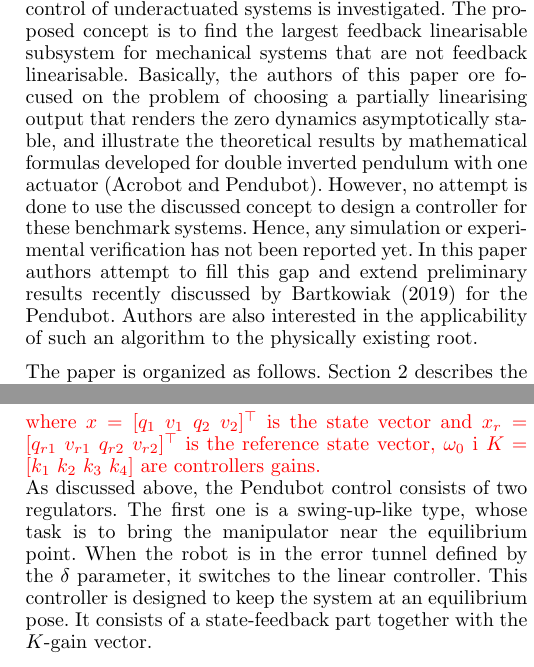
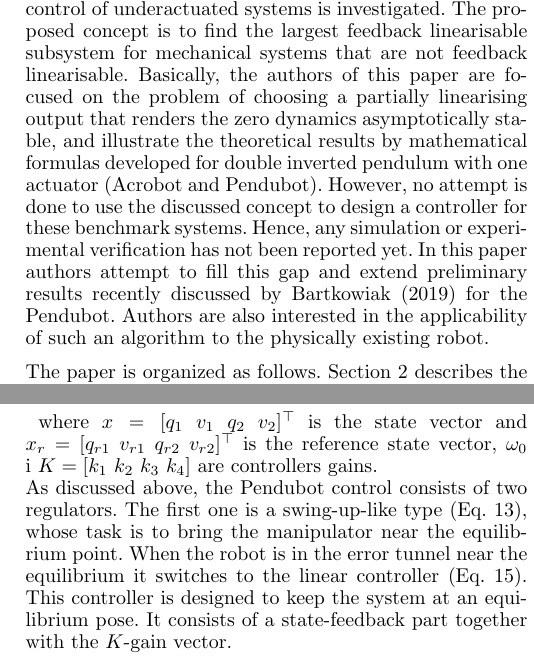
Before and after one commit to ppparulski/IFAC_2020, a LaTeX document (ifacconf.tex): two parts of the columns of pages 1 and 3 of 6, joined at a grey line, cut so that both start at the same text. Compiled offline with pdfLaTeX; the source files are stored in an older character set and shown here as Unicode.

Commit message:
Beta v0.2

```diff
--- a/ifacconf.tex
+++ b/ifacconf.tex
@@ -91,10 +91,10 @@
 %
 Many solutions to the first problem are based on the work of \cite{Spong_partial, xin_swing_new}, the second, is still being developed by many authors.
 
-The control of double inverted pendulum is still an open problem. Recently, in \cite{Respondek_2019} a new insight to control of underactuated systems is investigated. The proposed concept is to find the largest feedback linearisable subsystem for mechanical systems that are not feedback linearisable. Basically, the authors of this paper ore focused on the problem of choosing a partially linearising output that renders the zero dynamics asymptotically stable,
+The control of double inverted pendulum is still an open problem. Recently, in \cite{Respondek_2019} a new insight to control of underactuated systems is investigated. The proposed concept is to find the largest feedback linearisable subsystem for mechanical systems that are not feedback linearisable. Basically, the authors of this paper are focused on the problem of choosing a partially linearising output that renders the zero dynamics asymptotically stable,
 and illustrate the theoretical results by mathematical formulas developed for double inverted pendulum with one actuator (Acrobot and Pendubot). However, no attempt is done  to use the discussed concept to design a controller for these benchmark systems. Hence, any simulation or experimental verification has not been reported yet.
 %
-In this paper authors attempt to fill this gap and extend preliminary results recently discussed by \cite{bartkowiak} for the Pendubot. Authors are also interested in the applicability of such an algorithm to the physically existing root.
+In this paper authors attempt to fill this gap and extend preliminary results recently discussed by \cite{bartkowiak} for the Pendubot. Authors are also interested in the applicability of such an algorithm to the physically existing robot.
 
 The paper is organized as follows. Section \ref{sec:modelowanie} describes the mathematical model for the Pendubot system, together with constrains imposed on the model.
 %
@@ -476,42 +476,21 @@
 \end{equation}
 %
 %gdzie warunek przełączenia dany jest zależnością....
+}
 where
 $x = [q_{1}\ v_{1}\ q_{2}\ v_{2}]^\top$ is the state vector
 and
 $x_r = [q_{r1}\ v_{r1}\ q_{r2}\ v_{r2}]^\top$ is the reference state vector,
 $\omega_0$ i $K = [k_1\ k_2\ k_3\ k_4]$ are controllers gains.
-%
-}
 \\
 %
 As discussed above, the Pendubot control consists of two regulators.
-The first one is a swing-up-like type, whose task is to bring the manipulator near the equilibrium point.
-When the robot is in the error tunnel defined by the $\delta$  parameter, it switches to the linear controller.
-% (as in \cite{grecki_lqr}).
+The first one is a swing-up-like type (Eq.~\ref{eq:RE_acrobot_u}), whose task is to bring the manipulator near the equilibrium point.
+When the robot is in the error tunnel near the equilibrium it switches to the linear controller (Eq.~\ref{eq:sterownik_liniowy}).
+%
 This controller is designed to keep the system at an equilibrium pose.
 It consists of a state-feedback part together with the $K$-gain vector.
-%Finally, the control rule for Pendubot can be written in the following form:
 %
-%
-%\begin{equation}
-%\label{eq:pendubot_u1}
-%u =
-%\begin{cases}
-%\frac{1}{L_g L_f^2 h} (-L_f^3 h + X),
-%& \text{for  }
-%\gamma(\theta_2) < |\delta_d|
-%\\
-%-K (x_r - x),
-%& \text{for  }
-%\gamma(\theta_2) > |\delta_d|
-%\end{cases}
-%\end{equation}
-%%
-%
-%
-%
-
 
 
 
```
Also changed, not shown: ifacconf.tex (2 more changed lines).
